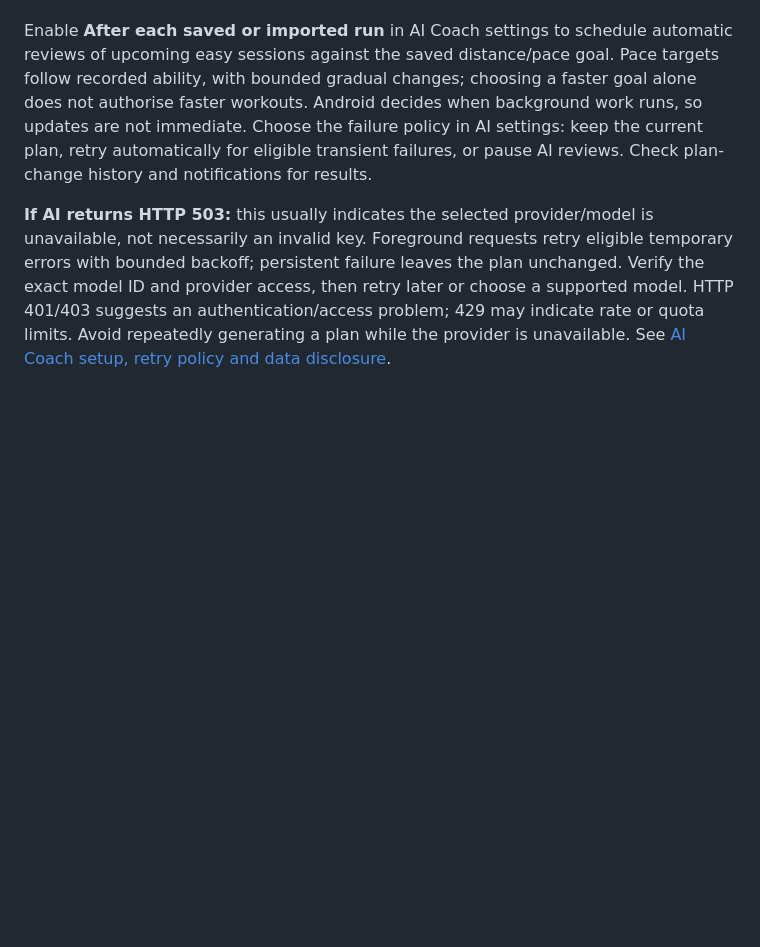
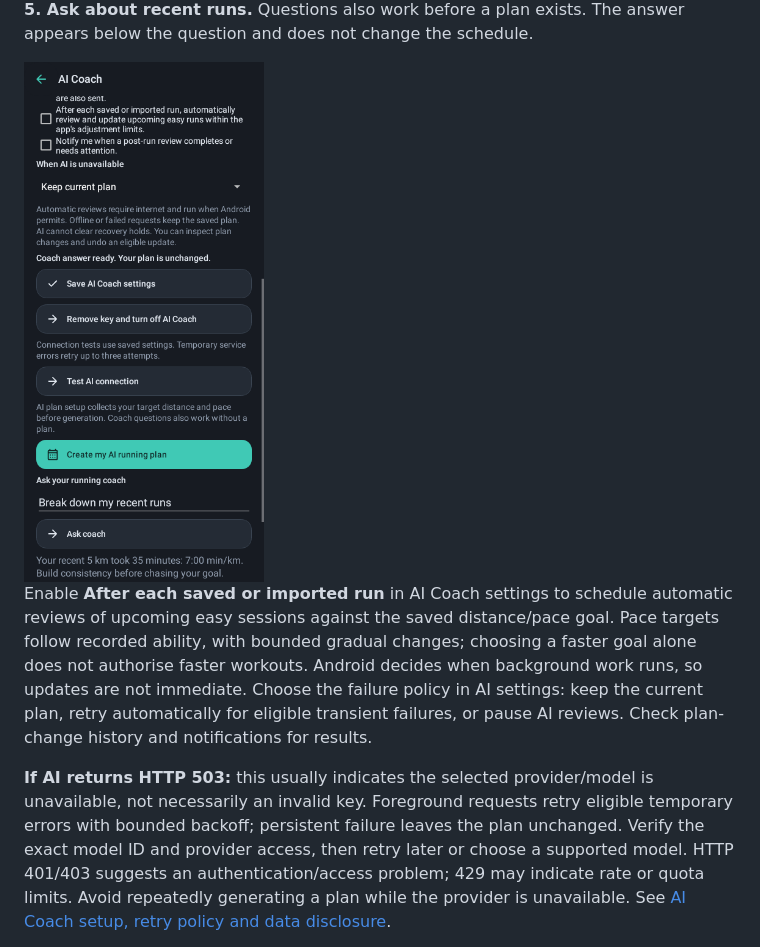
Before and after one commit to mmphego/OpenRun, a Markdown page: docs/USER-MANUAL.md, the part around one of its changes. Rendered like a GitHub page; pictures changed too: docs/screenshots/ai-flow-answer.png (added); blank space fills up the shorter version.

```diff
--- a/docs/USER-MANUAL.md
+++ b/docs/USER-MANUAL.md
@@ -112,3 +142,8 @@ AI Coach is optional and requires internet access and **your own provider API ke
+**5. Ask about recent runs.** Questions also work before a plan exists. The answer appears below
+the question and does not change the schedule.
+
+<img src="screenshots/ai-flow-answer.png" width="240" alt="Ask coach showing a synthetic recent-run breakdown and confirmation that the plan is unchanged">
+
 Enable **After each saved or imported run** in AI Coach settings to schedule automatic reviews of upcoming easy sessions against the saved distance/pace goal. Pace targets follow recorded ability, with bounded gradual changes; choosing a faster goal alone does not authorise faster workouts. Android decides when background work runs, so updates are not immediate. Choose the failure policy in AI settings: keep the current plan, retry automatically for eligible transient failures, or pause AI reviews. Check plan-change history and notifications for results.
 
 **If AI returns HTTP 503:** this usually indicates the selected provider/model is unavailable, not necessarily an invalid key. Foreground requests retry eligible temporary errors with bounded backoff; persistent failure leaves the plan unchanged. Verify the exact model ID and provider access, then retry later or choose a supported model. HTTP 401/403 suggests an authentication/access problem; 429 may indicate rate or quota limits. Avoid repeatedly generating a plan while the provider is unavailable. See [AI Coach setup, retry policy and data disclosure](AI-COACH.md).
```
Also changed, not shown: other parts of docs/USER-MANUAL.md (+30 -0 lines), docs/AI-COACH.md (+2 -0 lines), docs/screenshots/ai-flow-connections.png (added), docs/screenshots/ai-flow-goal.png (added), docs/screenshots/ai-flow-preview.png (added), docs/screenshots/ai-flow-schedule.png (added).
